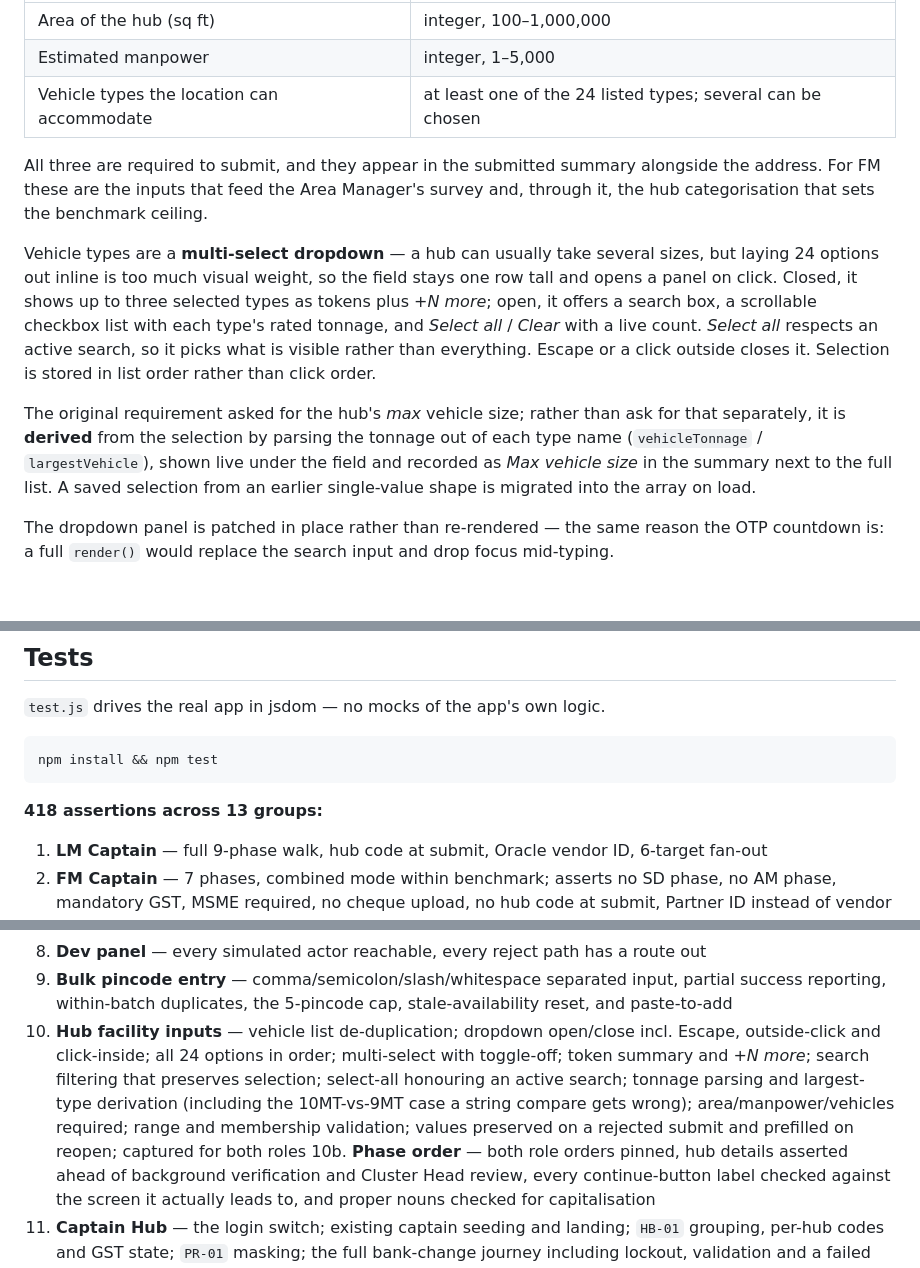
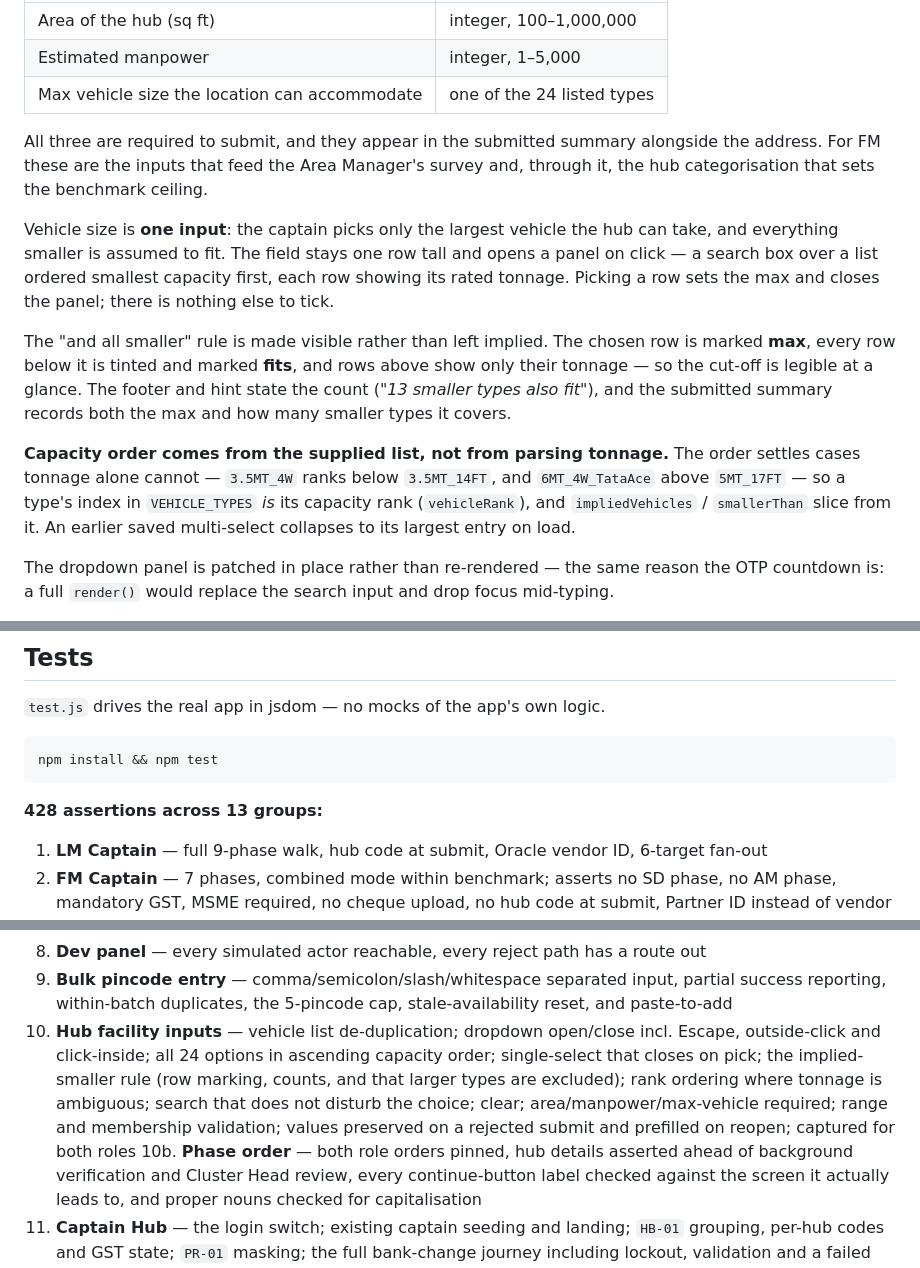
Before and after one commit to Kapilesh-meesho/FM-Onboarding-Prototype, a Markdown page: README.md, 3 parts joined by grey strips. GitHub-like rendering; blank space fills up the shorter version.

Commit message:
Update README for the single max-vehicle-size input
The previous commit's README edits were silently dropped: the script that
applied them failed an assertion partway through and wrote nothing, but the
commit ran regardless. This brings the docs in line with the code — the
one-input model, the supplied capacity ordering, and the test count.

Co-Authored-By: Claude Opus 5 <noreply@anthropic.com>

````diff
--- a/README.md
+++ b/README.md
@@ -178,25 +178,28 @@ forward.
 |---|---|
 | Area of the hub (sq ft) | integer, 100–1,000,000 |
 | Estimated manpower | integer, 1–5,000 |
-| Vehicle types the location can accommodate | at least one of the 24 listed types; several can be chosen |
+| Max vehicle size the location can accommodate | one of the 24 listed types |
 
 All three are required to submit, and they appear in the submitted summary alongside the
 address. For FM these are the inputs that feed the Area Manager's survey and, through it,
 the hub categorisation that sets the benchmark ceiling.
 
-Vehicle types are a **multi-select dropdown** — a hub can usually take several sizes, but
-laying 24 options out inline is too much visual weight, so the field stays one row tall and
-opens a panel on click. Closed, it shows up to three selected types as tokens plus
-*+N more*; open, it offers a search box, a scrollable checkbox list with each type's rated
-tonnage, and *Select all* / *Clear* with a live count. *Select all* respects an active
-search, so it picks what is visible rather than everything. Escape or a click outside
-closes it. Selection is stored in list order rather than click order.
+Vehicle size is **one input**: the captain picks only the largest vehicle the hub can take,
+and everything smaller is assumed to fit. The field stays one row tall and opens a panel on
+click — a search box over a list ordered smallest capacity first, each row showing its rated
+tonnage. Picking a row sets the max and closes the panel; there is nothing else to tick.
 
-The original requirement asked for the hub's *max* vehicle size; rather than ask for that
-separately, it is **derived** from the selection by parsing the tonnage out of each type
-name (`vehicleTonnage` / `largestVehicle`), shown live under the field and recorded as
-*Max vehicle size* in the summary next to the full list. A saved selection from an earlier
-single-value shape is migrated into the array on load.
+The "and all smaller" rule is made visible rather than left implied. The chosen row is
+marked **max**, every row below it is tinted and marked **fits**, and rows above show only
+their tonnage — so the cut-off is legible at a glance. The footer and hint state the count
+(*"13 smaller types also fit"*), and the submitted summary records both the max and how
+many smaller types it covers.
+
+**Capacity order comes from the supplied list, not from parsing tonnage.** The order settles
+cases tonnage alone cannot — `3.5MT_4W` ranks below `3.5MT_14FT`, and `6MT_4W_TataAce` above
+`5MT_17FT` — so a type's index in `VEHICLE_TYPES` *is* its capacity rank (`vehicleRank`),
+and `impliedVehicles` / `smallerThan` slice from it. An earlier saved multi-select collapses
+to its largest entry on load.
 
 The dropdown panel is patched in place rather than re-rendered — the same reason the OTP
 countdown is: a full `render()` would replace the search input and drop focus mid-typing.
@@ -320,7 +323,7 @@ build from.
 npm install && npm test
 ```
 
-**418 assertions across 13 groups:**
+**428 assertions across 13 groups:**
 
 1. **LM Captain** — full 9-phase walk, hub code at submit, Oracle vendor ID, 6-target fan-out
 2. **FM Captain** — 7 phases, combined mode within benchmark; asserts no SD phase, no AM
@@ -342,12 +345,12 @@ npm install && npm test
    success reporting, within-batch duplicates, the 5-pincode cap, stale-availability reset,
    and paste-to-add
 10. **Hub facility inputs** — vehicle list de-duplication; dropdown open/close incl.
-   Escape, outside-click and click-inside; all 24 options in order; multi-select with
-   toggle-off; token summary and *+N more*; search filtering that preserves selection;
-   select-all honouring an active search; tonnage parsing and largest-type derivation
-   (including the 10MT-vs-9MT case a string compare gets wrong); area/manpower/vehicles
-   required; range and membership validation; values preserved on a rejected submit and
-   prefilled on reopen; captured for both roles
+   Escape, outside-click and click-inside; all 24 options in ascending capacity order;
+   single-select that closes on pick; the implied-smaller rule (row marking, counts, and
+   that larger types are excluded); rank ordering where tonnage is ambiguous; search that
+   does not disturb the choice; clear; area/manpower/max-vehicle required; range and
+   membership validation; values preserved on a rejected submit and prefilled on reopen;
+   captured for both roles
 10b. **Phase order** — both role orders pinned, hub details asserted ahead of background
    verification and Cluster Head review, every continue-button label checked against the
    screen it actually leads to, and proper nouns checked for capitalisation
````
